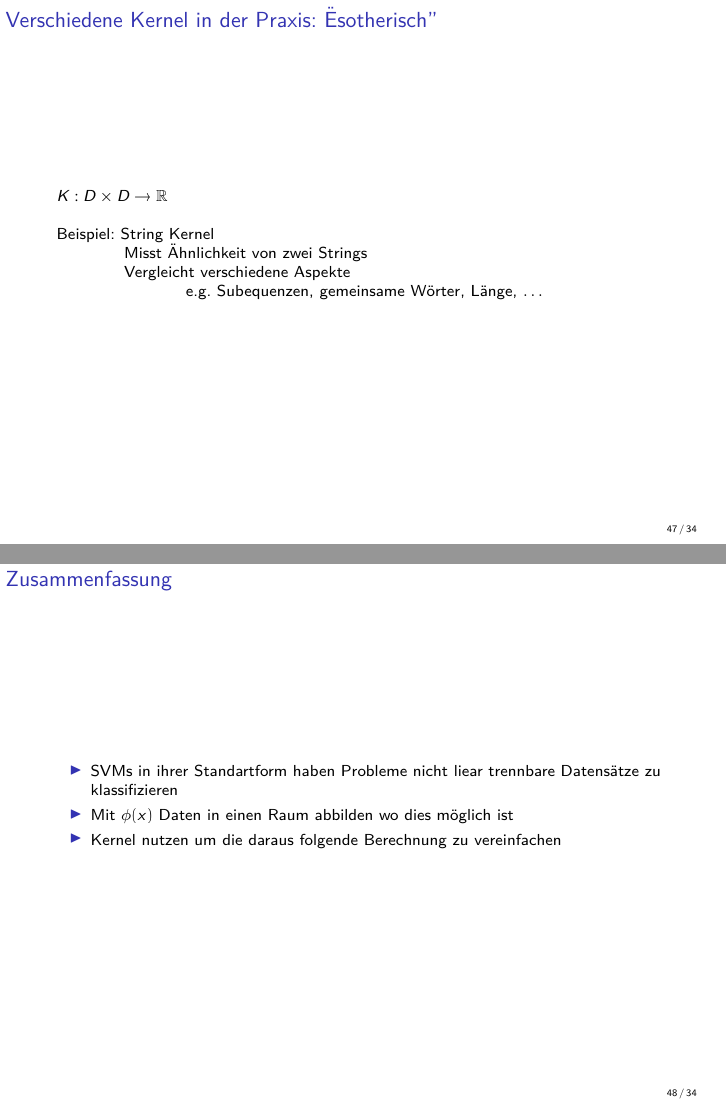
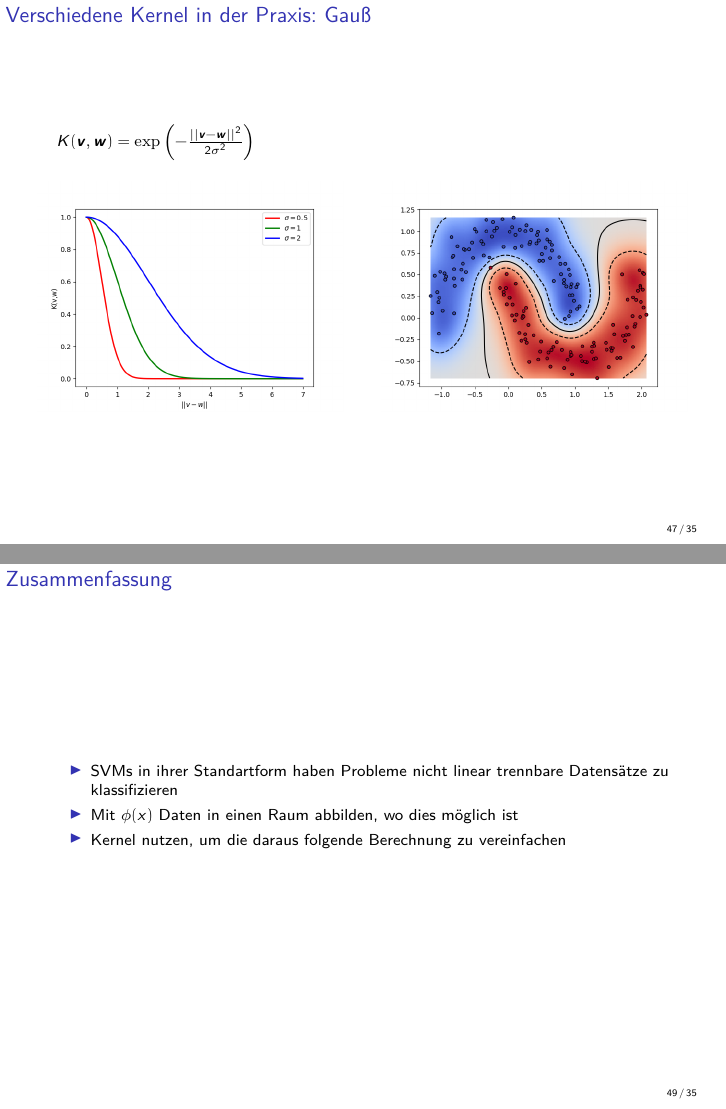
Before and after one commit to NIPE-SYSTEMS/support-vector-machine, LaTeX slides (slides/svm.tex, which reads slides/folienKernel.tex): pages 47 and 48 of 48 before the commit and pages 47 and 49 of 49 after it, joined at a grey line. Compiled offline with pdfLaTeX.

Commit message:
Fix errors

```diff
--- a/slides/folienKernel.tex
+++ b/slides/folienKernel.tex
@@ -232,7 +232,17 @@
 	\begin{frame}
 		\frametitle{Verschiedene Kernel in der Praxis: Gauß}
 			\vspace{10pt}
-			$K(\boldsymbol{v}, \boldsymbol{w}) = \exp(-\frac{\lvert\lvert\boldsymbol{v} - \boldsymbol{w}\rvert\rvert^{2}}{2\sigma^{2}})$ \\\
+			$K(\boldsymbol{v}, \boldsymbol{w}) = \exp\left(-\frac{\lvert\lvert\boldsymbol{v} - \boldsymbol{w}\rvert\rvert^{2}}{2\sigma^{2}}\right)$ \\
+
+			\begin{figure}
+				\includegraphics[width=.9\textwidth]{img/kernelGau.png}
+			\end{figure}
+	\end{frame}
+
+	\begin{frame}
+		\frametitle{Verschiedene Kernel in der Praxis: Gauß}
+			\vspace{10pt}
+			$K(\boldsymbol{v}, \boldsymbol{w}) = \exp\left(-\frac{\lvert\lvert\boldsymbol{v} - \boldsymbol{w}\rvert\rvert^{2}}{2\sigma^{2}}\right)$ \\\
 
 			\begin{columns}
 				\begin{column}{.5\textwidth}
@@ -262,15 +272,8 @@
 	\begin{frame}
 		\frametitle{Zusammenfassung}
 			\begin{itemize}
-				\item SVMs in ihrer Standartform haben Probleme nicht liear trennbare Datensätze zu klassifizieren
-				\item Mit $\phi(x)$ Daten in einen Raum abbilden wo dies möglich ist
-				\item Kernel nutzen um die daraus folgende Berechnung zu vereinfachen
+				\item SVMs in ihrer Standartform haben Probleme nicht linear trennbare Datensätze zu klassifizieren
+				\item Mit $\phi(x)$ Daten in einen Raum abbilden, wo dies möglich ist
+				\item Kernel nutzen, um die daraus folgende Berechnung zu vereinfachen
 			\end{itemize}
 	\end{frame}
-
-% \section{Quellen}
-	% \begin{frame}
-	% 	\frametitle{Quellen}
-	% 		{\footnotesize \printbibliography[title={Whole bibliography}]}
-	% Kernelmath: http://disi.unitn.it/~passerini/teaching/2013-2014/MachineLearning/slides/17_kernel_machines/handouts.pdf
-	% \end{frame}
```
Also changed, not shown: slides/folienKernel.tex (14 more changed lines).
